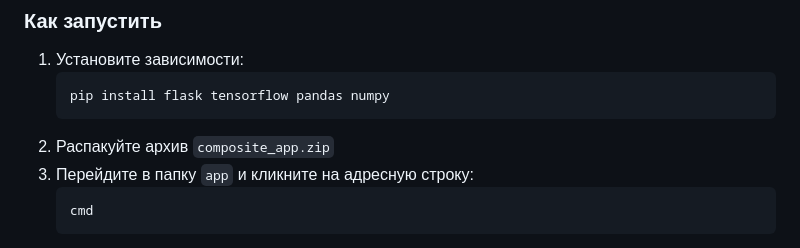
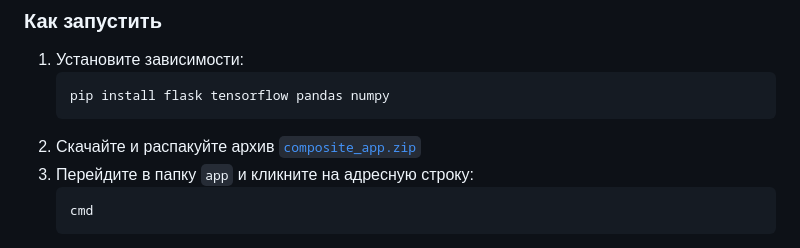
Before and after one commit to Saymourrr/DataSciencePro-final-project, a Markdown page: README.md, the part around one of its changes. GitHub-like rendering.

````diff
--- a/README.md
+++ b/README.md
@@ -71,7 +71,7 @@
 1. Установите зависимости:
    ```bash
    pip install flask tensorflow pandas numpy
-2. Распакуйте архив `composite_app.zip`
+2. Скачайте и распакуйте архив [`composite_app.zip`](composite_app.zip)
 3. Перейдите в папку `app` и кликните на адресную строку:
    ```bash
    cmd
````
Also changed, not shown: other parts of README.md (+1 -1 lines).
